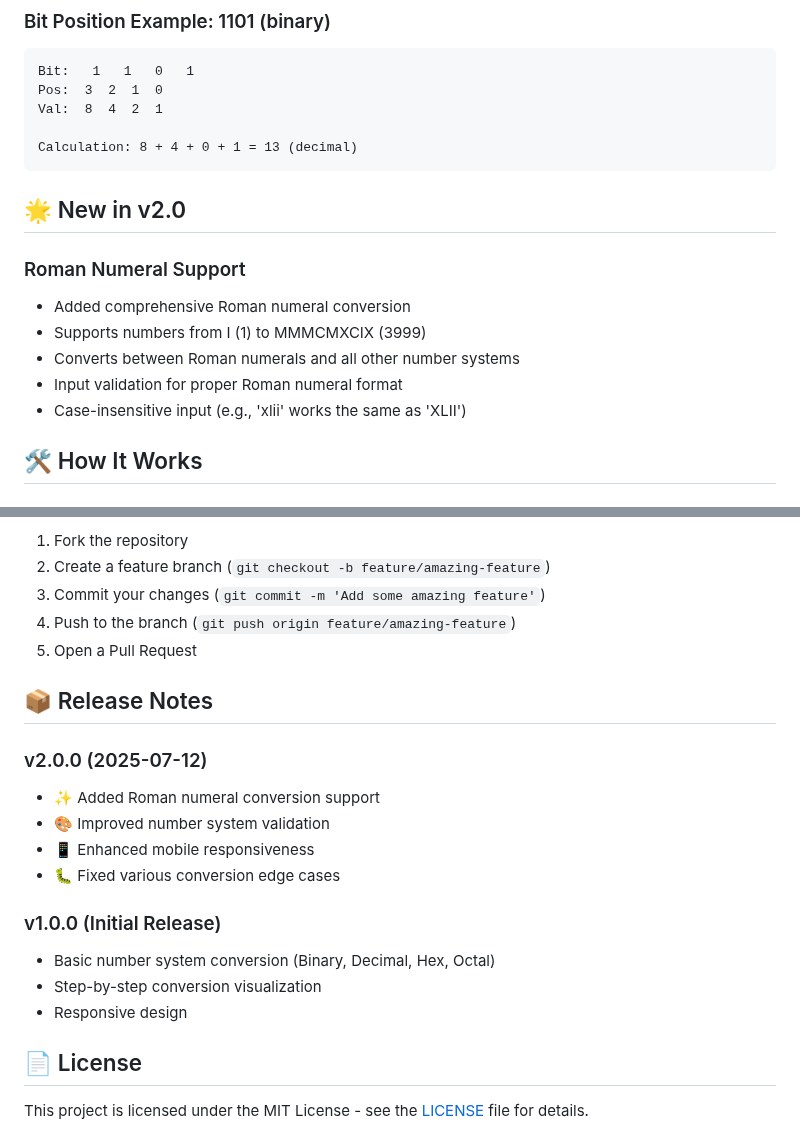
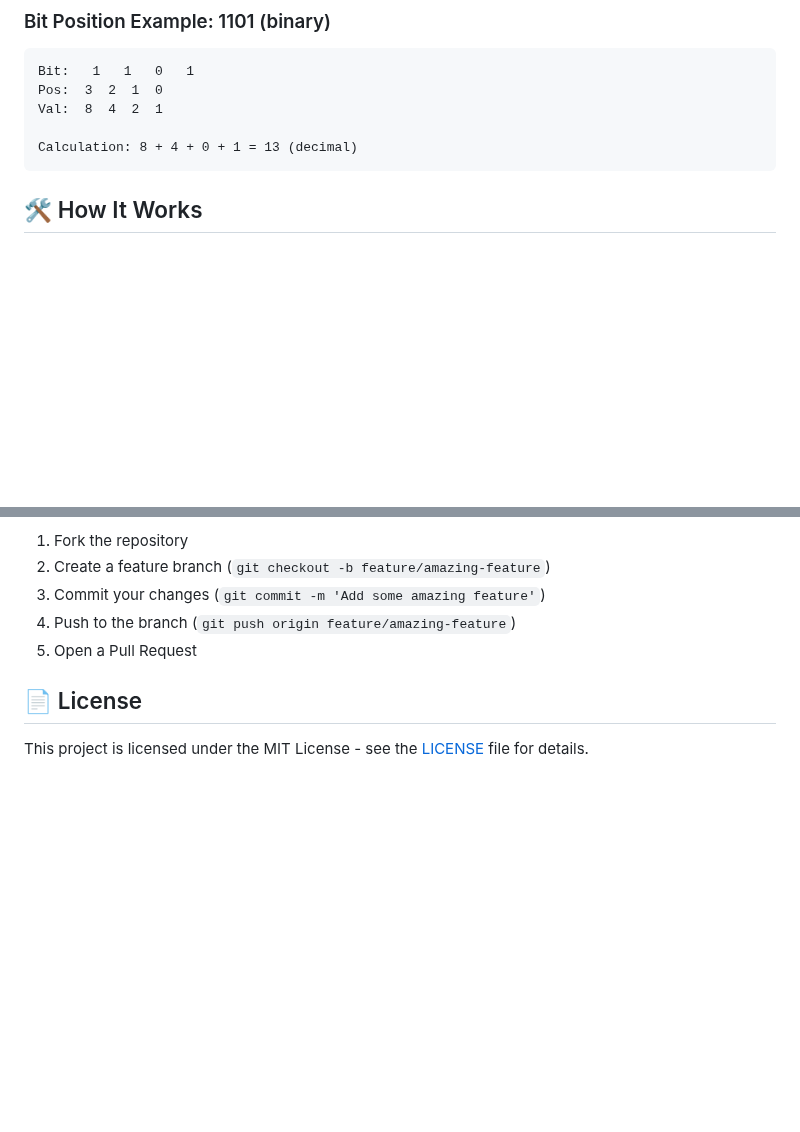
Before and after one commit to Hrk84ya/B2D, a Markdown page: README.md, 2 parts joined by grey strips. Rendered like a GitHub page; blank space fills up the shorter version.

````diff
--- a/README.md
+++ b/README.md
@@ -53,15 +53,6 @@ Val:  8  4  2  1
 
 Calculation: 8 + 4 + 0 + 1 = 13 (decimal)
 ```
-
-## 🌟 New in v2.0
-
-### Roman Numeral Support
-- Added comprehensive Roman numeral conversion
-- Supports numbers from I (1) to MMMCMXCIX (3999)
-- Converts between Roman numerals and all other number systems
-- Input validation for proper Roman numeral format
-- Case-insensitive input (e.g., 'xlii' works the same as 'XLII')
 
 ## 🛠️ How It Works
 
@@ -130,19 +121,6 @@ Contributions are welcome! Please follow these steps:
 4. Push to the branch (`git push origin feature/amazing-feature`)
 5. Open a Pull Request
 
-## 📦 Release Notes
-
-### v2.0.0 (2025-07-12)
-- ✨ Added Roman numeral conversion support
-- 🎨 Improved number system validation
-- 📱 Enhanced mobile responsiveness
-- 🐛 Fixed various conversion edge cases
-
-### v1.0.0 (Initial Release)
-- Basic number system conversion (Binary, Decimal, Hex, Octal)
-- Step-by-step conversion visualization
-- Responsive design
-
 ## 📄 License
 
 This project is licensed under the MIT License - see the [LICENSE](LICENSE) file for details.
````
